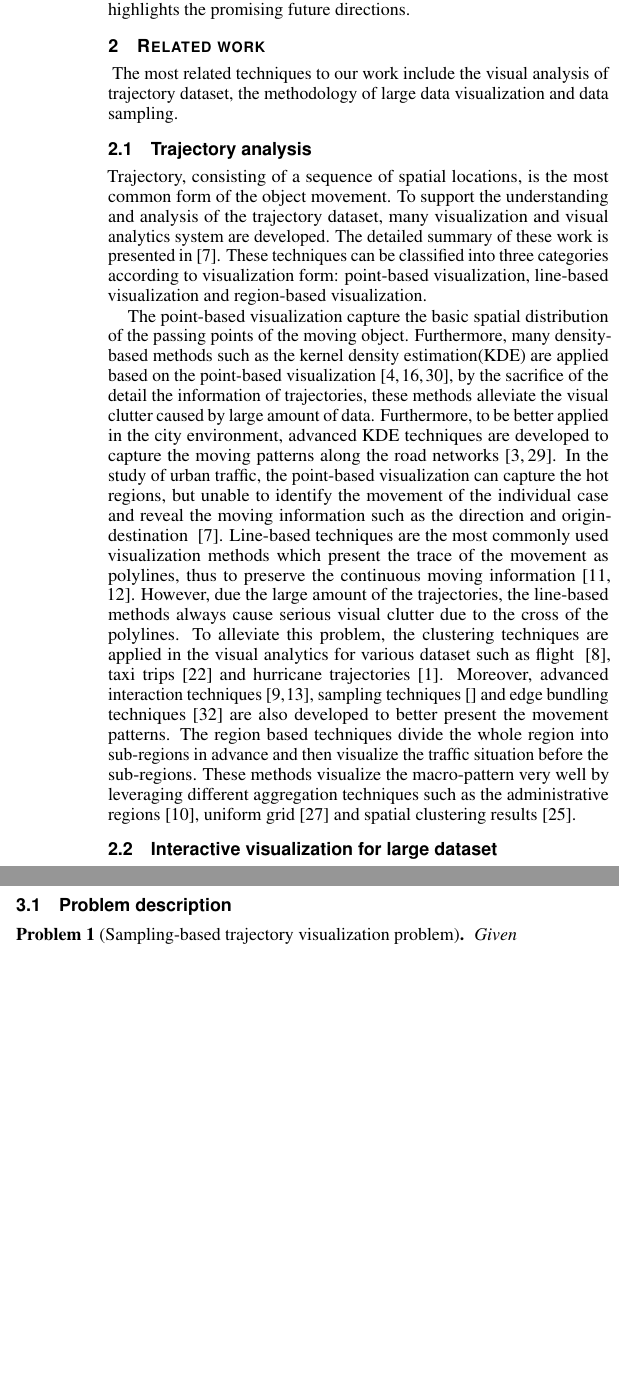
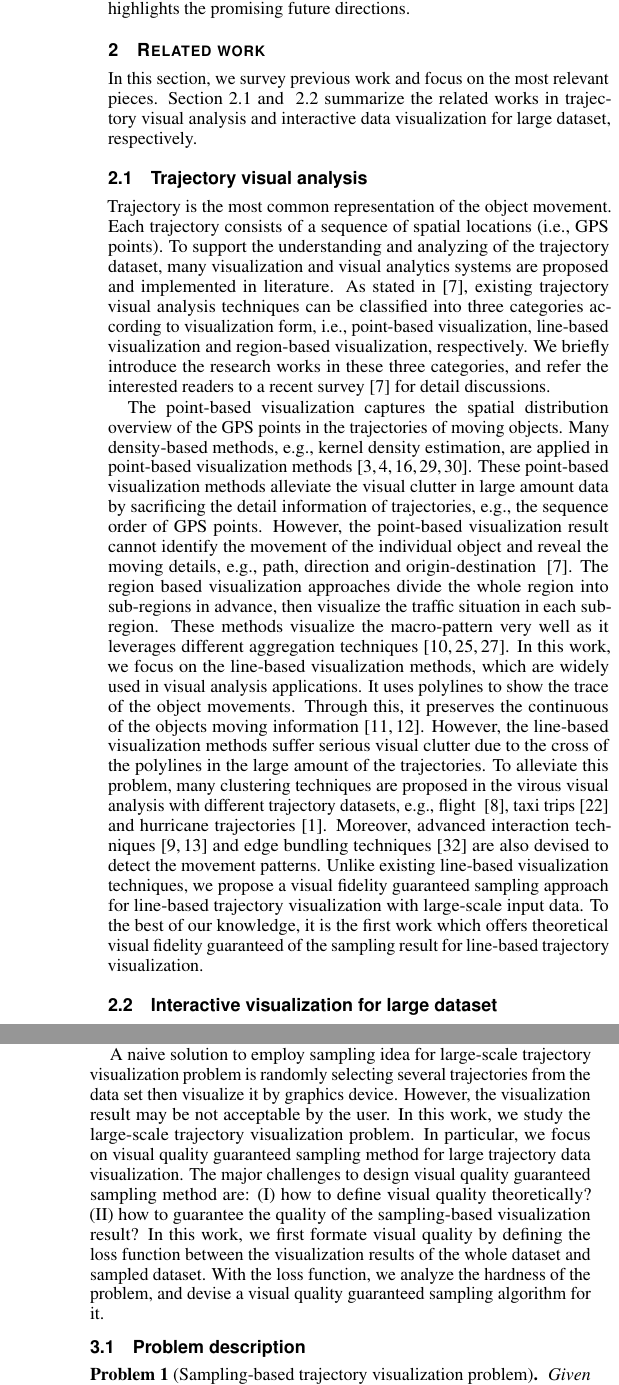
Before and after one commit to qmShen/VIS_2020_VATS, a LaTeX document (VATS.tex, which reads sections/ProblemFormulation.tex, sections/RelatedWork.tex): two parts of the columns of page 3 of 13 before the commit and two parts of the columns of pages 3 and 4 of 13 after it, joined at a grey line, cut so that both start at the same text, the shorter picture padded with empty space. Compiled offline with pdfLaTeX.

Commit message:
related work

```diff
--- a/sections/ProblemFormulation.tex
+++ b/sections/ProblemFormulation.tex
@@ -1,2 +1,2 @@
-\section{Problem formulation}~\label{sec:pro}
+\section{Problem formulation}\label{sec:pro}
 
@@ -5,5 +5,3 @@ When exploring a large collection of trajectories, efficient and effective large
 The reasons are (i) the size of trajectory data is very large (e.g., several GB in an hour),
 and (ii) the limited rendering ability of existing commercial graphics device (e.g., XXX).
 
-
-Many exiting visual analytics systems leverage powerful database manage system as the backend to facilitate the fast data processing. Based on the solution proposed in ScalaR~\cite{battle2013dynamic}, a common visualization framework involving sampling technique is illustrated as Figure~\ref{fig:framework}, where a sampling layer is set between the backend and frontend. Since the sampling methods are always designed for complicated task, the algorithms may not be efficient enough to support the interactive data exploration. Thus the cache model is always implemented to save the sampling results. In our scenario, the users query large amount of data(e.g. all Shenzhen trajectories in one week) once and then conduct interactive multi-resolution exploration based on the sampled data, thus the method need to guarantee the visual quality well across different resolutions.
@@ -28,7 +8,11 @@ Sampling is a delta-facto solution for the problems with big data. Target at the
-	\vspace{-5mm}
-	\label{fig:framework}
-\end{figure}
-
+A naive solution to employ sampling idea for large-scale trajectory visualization problem is randomly selecting several trajectories from the data set then visualize it by graphics device.
+However, the visualization result may be not acceptable by the user.
+In this work, we study the large-scale trajectory visualization problem.
+In particular, we focus on visual quality guaranteed sampling method for large trajectory data visualization.
+The major challenges to design visual quality guaranteed sampling method are:
+(I) how to define visual quality theoretically? (II) how to guarantee the quality of the sampling-based visualization result?
+In this work, we first formate visual quality by defining the loss function between the visualization results of the whole dataset and sampled dataset.
+With the loss function, we analyze the hardness of the problem, and devise a visual quality guaranteed sampling algorithm for it.
 
 
 \subsection{Problem description}
--- a/sections/RelatedWork.tex
+++ b/sections/RelatedWork.tex
@@ -1,15 +1,37 @@
-\section{Related work}~\label{sec:rel}
-The most related techniques to our work include the visual analysis of trajectory dataset, the methodology of large data visualization and data sampling.
-\subsection{Trajectory analysis}
-Trajectory, consisting of a sequence of spatial locations, is the most common form of the object movement. To support the understanding and analysis of the trajectory dataset, many visualization and visual analytics system are developed. The detailed summary of these work is presented in~\cite{chen2015survey}. These techniques can be classified into three categories according to visualization form: point-based visualization, line-based visualization and region-based visualization.
+\section{Related work}\label{sec:rel}
+In this section, we survey previous work and focus on the most relevant pieces.
+Section~\ref{sec:trajvisana} and ~\ref{sec:interactive} summarize the related works in trajectory visual analysis and interactive data visualization for large dataset, respectively.
 
-The point-based visualization capture the basic spatial distribution of the passing points of the moving object. Furthermore, many density-based methods such as the kernel density estimation(KDE) are applied based on the point-based visualization~\cite{liu2013vait,yang2016exploring,chae2014public}, by the sacrifice of the detail the information of trajectories, these methods alleviate the visual clutter caused by large amount of data.
-Furthermore, to be better applied in the city environment, advanced KDE techniques are developed to capture the moving patterns along the road networks~\cite{xie2008kernel, borruso2008network}. In the study of urban traffic, the point-based visualization can capture the hot regions, but unable to identify the movement of the individual case and reveal the moving information such as the direction and origin-destination ~\cite{chen2015survey}. Line-based techniques are the most commonly used visualization methods which present the trace of the movement as polylines, thus to preserve the continuous moving information~\cite{guo2011tripvista,hurter2009fromdady}.
-However, due the large amount of the trajectories, the line-based methods always cause serious visual clutter due to the cross of the polylines. To alleviate this problem, the clustering techniques are applied in the visual analytics for various dataset such as flight ~\cite{ferreira2013vector}, taxi trips~\cite{rinzivillo2008visually} and hurricane trajectories~\cite{andrienko2017clustering}.
-Moreover, advanced interaction techniques~\cite{kruger2013trajectorylenses, ferreira2013visual}, sampling techniques~\cite{} and edge bundling techniques~\cite{zeng2019route} are also developed to better present the movement patterns. The region based techniques divide the whole region into sub-regions in advance and then visualize the traffic situation before the sub-regions. These methods visualize the macro-pattern very well by leveraging different aggregation techniques such as the administrative regions~\cite{guo2009flow}, uniform grid~\cite{wood2010visualisation} and spatial clustering results~\cite{von2015mobilitygraphs}.
+\subsection{Trajectory visual analysis}\label{sec:trajvisana}
+Trajectory is the most common representation of the object movement.
+Each trajectory consists of a sequence of spatial locations (i.e., GPS points).
+To support the understanding and analyzing of the trajectory dataset,
+many visualization and visual analytics systems are proposed and implemented in literature.
+As stated in~\cite{chen2015survey}, existing trajectory visual analysis techniques can be classified into three categories according to visualization form,
+i.e., point-based visualization, line-based visualization and region-based visualization, respectively.
+We briefly introduce the research works in these three categories, and refer the interested readers to a recent survey~\cite{chen2015survey} for detail discussions.
+
+The point-based visualization captures the spatial distribution overview of the GPS points in the trajectories of moving objects.
+Many density-based methods, e.g., kernel density estimation, are applied in point-based visualization methods~\cite{liu2013vait,yang2016exploring,chae2014public,xie2008kernel, borruso2008network}.
+These point-based visualization methods alleviate the visual clutter in large amount data by sacrificing the detail information of trajectories, e.g., the sequence order of GPS points.
+However, the point-based visualization result cannot identify the movement of the individual object and reveal the moving details, e.g., path, direction and origin-destination ~\cite{chen2015survey}.
+The region based visualization approaches divide the whole region into sub-regions in advance,
+then visualize the traffic situation in each sub-region.
+These methods visualize the macro-pattern very well as it leverages different aggregation techniques~\cite{guo2009flow,wood2010visualisation,von2015mobilitygraphs}.
+In this work, we focus on the line-based visualization methods, which are widely used in visual analysis applications.
+It uses polylines to show the trace of the object movements.
+Through this, it preserves the continuous of the objects moving information~\cite{guo2011tripvista,hurter2009fromdady}.
+However, the line-based visualization methods suffer serious visual clutter due to the cross of the polylines in the large amount of the trajectories.
+To alleviate this problem, many clustering techniques are proposed in the virous visual analysis with different trajectory datasets, e.g., flight ~\cite{ferreira2013vector}, taxi trips~\cite{rinzivillo2008visually} and hurricane trajectories~\cite{andrienko2017clustering}.
+Moreover, advanced interaction techniques~\cite{kruger2013trajectorylenses, ferreira2013visual} and edge bundling techniques~\cite{zeng2019route} are also devised to detect the movement patterns.
+Unlike existing line-based visualization techniques, we propose a visual fidelity  guaranteed sampling approach for line-based trajectory visualization with large-scale input data.
+To the best of our knowledge, it is the first work which offers theoretical visual fidelity guaranteed of the sampling result for line-based trajectory visualization.
 
 
-\subsection{Interactive visualization for large dataset}
+
+
+
+\subsection{Interactive visualization for large dataset}\label{sec:interactive}
 The movement dataset, such as the urban traffic, always contains millions of trajectories. Limited by the rendering capability of graphic devices, generating visualizations for such scale of dataset always need to take considerable amount of time.
 
 Advanced computing techniques have proposed in the visualization of large dataset. Chan et al. present ATLAS~\cite{chan2008maintaining} which leverages the powerful mulit-core server and advanced caching techniques for the efficient data communication between server and client.  Piringer et al.~\cite{piringer2009multi} propose a multi-threading architecture for the interactive visual exploration. This method takes advantage of multi-core devices and avoids the pitfalls related to the multi-threading thus to provides quick visual feedback.
@@ -19,7 +41,7 @@ Some work directly use the hierarchical administrative regions~\cite{guo2009flow
 
 
 
-\subsection{Data sampling techniques}
+%\subsection{Data sampling techniques}
 Another widely applied technique to support the large data analysis is sampling technique which has been studied in both database and visualization communities. A good sampling method will reduce the data size as much as possible and still preserve the specific important feature.
 
 Current advancing sampling techniques in the visualization domain are mostly designed for the scatter plot and aim to not only solve the overdrawing of the points but also try to preserve the information distribution of the original dataset.
@@ -27,3 +49,8 @@ Some works design advanced sampling algorithms to preserve the meaningful data i
 Closely related to our work, Park et al.~\cite{park2016visualization} proposed the visualization-aware techniques for the scatter plot. They proposed visualization-inspired loss which effectively evaluates the visual loss of the sampling result and validates the proposed method based on three common visualization goals:  regression, density estimation and clustering.
 
 In comparison with the sampling techniques for scatter plot, the trajectory sampling is more challenging because of the complexity of the trajectories~\cite{pelekis2010unsupervised}. \QM{Most} of the existing trajectory sampling techniques cluster the trajectories firs and then select the most representative trajectories from each cluster, which highly depend on the distance calculation and clustering algorithms~\cite{pelekis2007similarity}. Some techniques further focus on the clustering and sampling of trajectory segments instead of the whole trajectories~\cite{panagiotakis2011segmentation}.
+
+
+Many exiting visual analytics systems leverage powerful database manage system as the backend to facilitate the fast data processing. Based on the solution proposed in ScalaR~\cite{battle2013dynamic}, a common visualization framework involving sampling technique is illustrated as Figure~\ref{fig:framework}, where a sampling layer is set between the backend and frontend. Since the sampling methods are always designed for complicated task, the algorithms may not be efficient enough to support the interactive data exploration. Thus the cache model is always implemented to save the sampling results. In our scenario, the users query large amount of data(e.g. all Shenzhen trajectories in one week) once and then conduct interactive multi-resolution exploration based on the sampled data, thus the method need to guarantee the visual quality well across different resolutions.
+
+Sampling is a delta-facto solution for the problems with big data. Target at the sampling requirement, the naive solutions such as uniform random sampling cannot generate acceptable because the serious visual information loss. In this section, we first define a loss function to evaluate the visual quality between the visualization results between whole dataset and sampled subset. Then we analyze the hardness of the problem and design algorithms for it.
```
Also changed, not shown: sections/ConclusionFutureWork.tex (+1 -1 lines), sections/Evaluation.tex (+1 -1 lines), sections/ProblemSolving.tex (+1 -1 lines), sections/ProblemFormulation.tex (20 more changed lines), sections/RelatedWork.tex (10 more changed lines).
